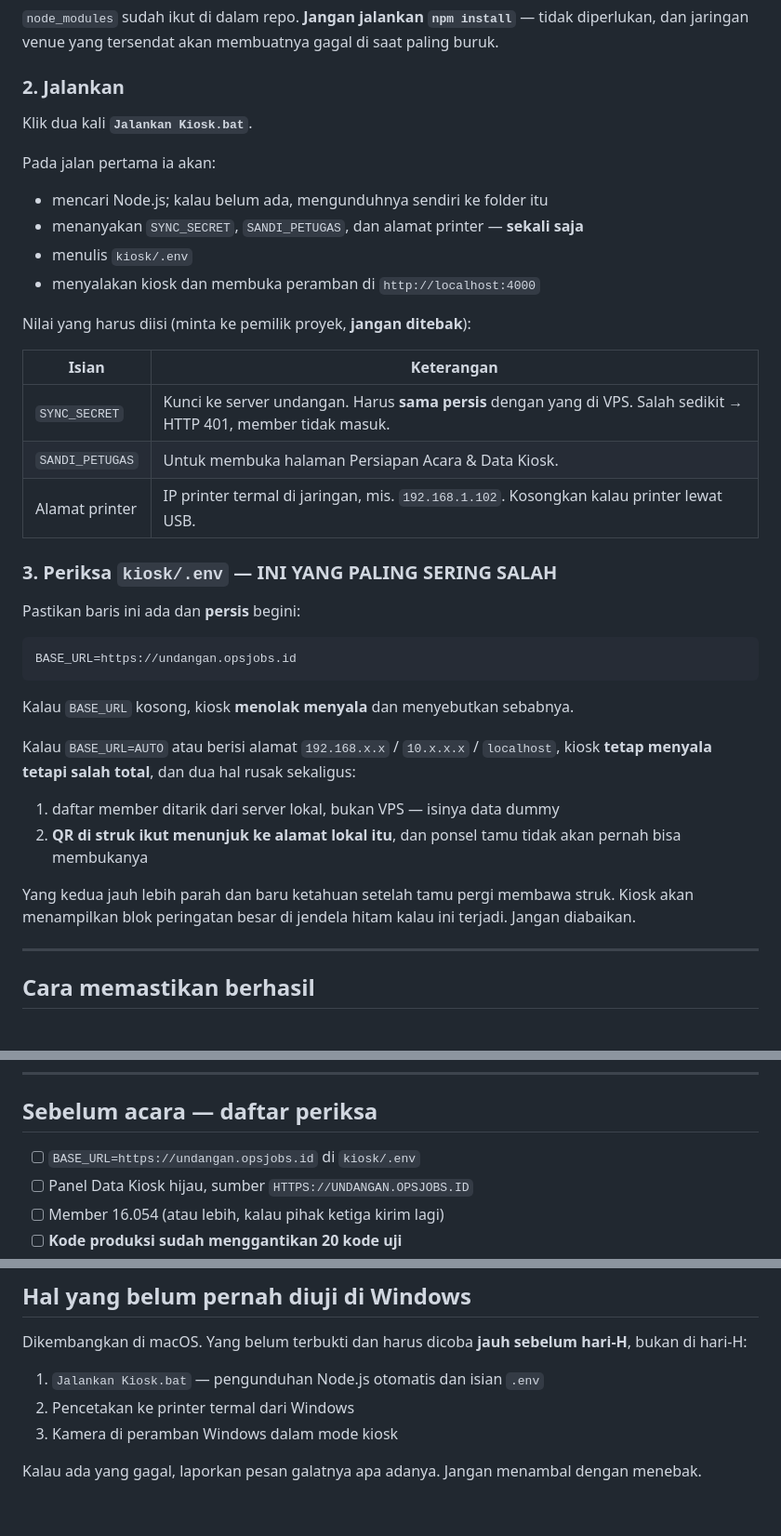
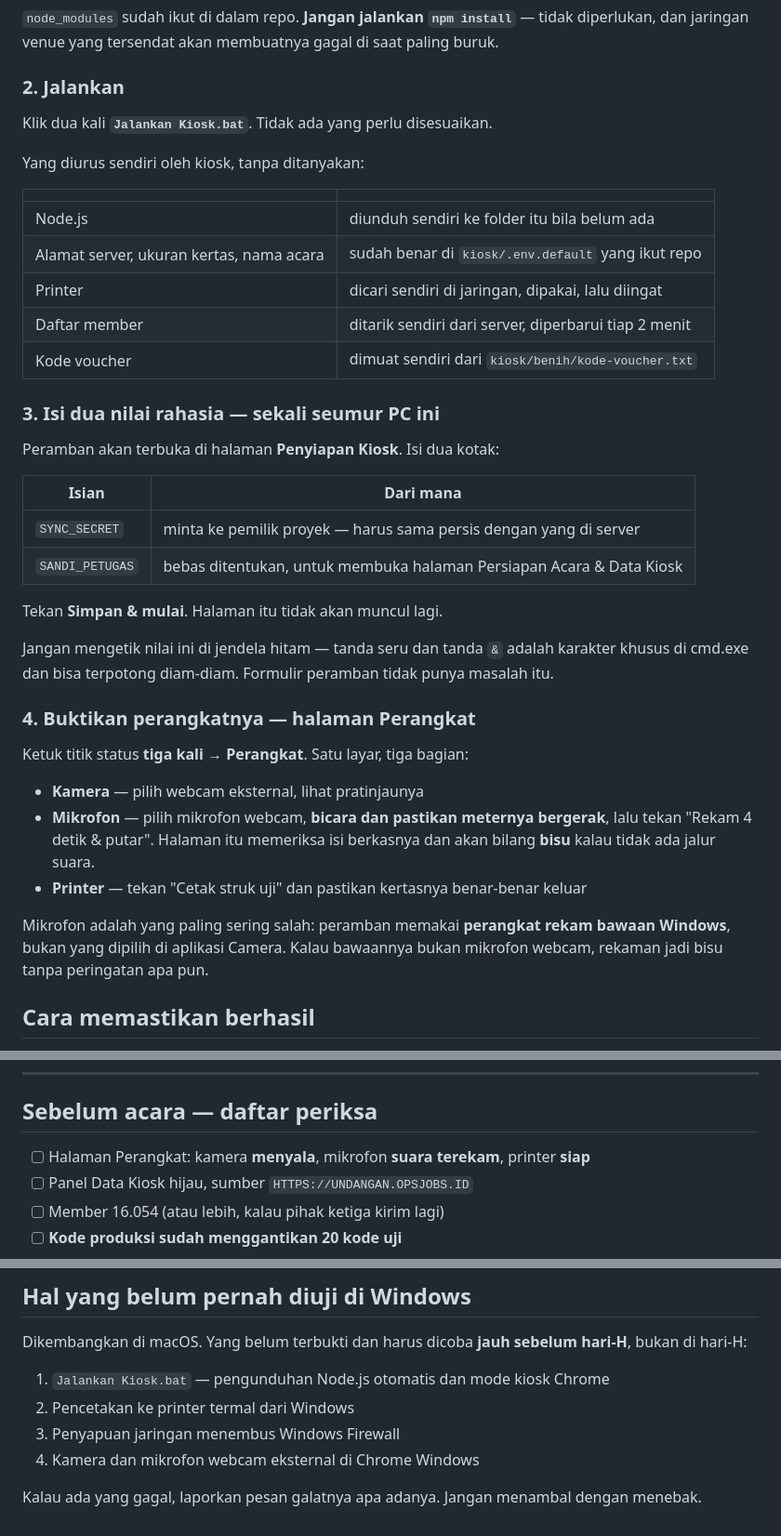
Before and after one commit to fyuhhh/Mailbox, a Markdown page: BRIEF-MINI-PC.md, 3 parts joined by grey strips. Shown at 93% size. Rendered like a GitHub page.

Commit message:
Brief mini PC: langkah penyesuaian manual dihapus
Brief sebelumnya menyuruh menyesuaikan .env dan alamat printer dengan
tangan — pekerjaan yang sekarang dikerjakan kiosk sendiri. Yang tersisa
untuk manusia hanya dua nilai rahasia dan satu pemeriksaan perangkat.

Co-Authored-By: Claude Opus 5 <noreply@anthropic.com>

````diff
--- a/BRIEF-MINI-PC.md
+++ b/BRIEF-MINI-PC.md
@@ -33,45 +33,46 @@ paling buruk.
 
 ### 2. Jalankan
 
-Klik dua kali **`Jalankan Kiosk.bat`**.
+Klik dua kali **`Jalankan Kiosk.bat`**. Tidak ada yang perlu disesuaikan.
 
-Pada jalan pertama ia akan:
+Yang diurus sendiri oleh kiosk, tanpa ditanyakan:
 
-- mencari Node.js; kalau belum ada, mengunduhnya sendiri ke folder itu
-- menanyakan `SYNC_SECRET`, `SANDI_PETUGAS`, dan alamat printer — **sekali saja**
-- menulis `kiosk/.env`
-- menyalakan kiosk dan membuka peramban di `http://localhost:4000`
+| | |
+|---|---|
+| Node.js | diunduh sendiri ke folder itu bila belum ada |
+| Alamat server, ukuran kertas, nama acara | sudah benar di `kiosk/.env.default` yang ikut repo |
+| Printer | dicari sendiri di jaringan, dipakai, lalu diingat |
+| Daftar member | ditarik sendiri dari server, diperbarui tiap 2 menit |
+| Kode voucher | dimuat sendiri dari `kiosk/benih/kode-voucher.txt` |
 
-Nilai yang harus diisi (minta ke pemilik proyek, **jangan ditebak**):
+### 3. Isi dua nilai rahasia — sekali seumur PC ini
 
-| Isian | Keterangan |
+Peramban akan terbuka di halaman **Penyiapan Kiosk**. Isi dua kotak:
+
+| Isian | Dari mana |
 |---|---|
-| `SYNC_SECRET` | Kunci ke server undangan. Harus **sama persis** dengan yang di VPS. Salah sedikit → HTTP 401, member tidak masuk. |
-| `SANDI_PETUGAS` | Untuk membuka halaman Persiapan Acara & Data Kiosk. |
-| Alamat printer | IP printer termal di jaringan, mis. `192.168.1.102`. Kosongkan kalau printer lewat USB. |
+| `SYNC_SECRET` | minta ke pemilik proyek — harus sama persis dengan yang di server |
+| `SANDI_PETUGAS` | bebas ditentukan, untuk membuka halaman Persiapan Acara & Data Kiosk |
 
-### 3. Periksa `kiosk/.env` — INI YANG PALING SERING SALAH
+Tekan **Simpan & mulai**. Halaman itu tidak akan muncul lagi.
 
-Pastikan baris ini ada dan **persis** begini:
+Jangan mengetik nilai ini di jendela hitam — tanda seru dan tanda `&` adalah
+karakter khusus di cmd.exe dan bisa terpotong diam-diam. Formulir peramban tidak
+punya masalah itu.
 
-```
-BASE_URL=https://undangan.opsjobs.id
-```
+### 4. Buktikan perangkatnya — halaman Perangkat
 
-Kalau `BASE_URL` kosong, kiosk **menolak menyala** dan menyebutkan sebabnya.
+Ketuk titik status **tiga kali** → **Perangkat**. Satu layar, tiga bagian:
 
-Kalau `BASE_URL=AUTO` atau berisi alamat `192.168.x.x` / `10.x.x.x` / `localhost`,
-kiosk **tetap menyala tetapi salah total**, dan dua hal rusak sekaligus:
+- **Kamera** — pilih webcam eksternal, lihat pratinjaunya
+- **Mikrofon** — pilih mikrofon webcam, **bicara dan pastikan meternya bergerak**,
+  lalu tekan "Rekam 4 detik & putar". Halaman itu memeriksa isi berkasnya dan
+  akan bilang **bisu** kalau tidak ada jalur suara.
+- **Printer** — tekan "Cetak struk uji" dan pastikan kertasnya benar-benar keluar
 
-1. daftar member ditarik dari server lokal, bukan VPS — isinya data dummy
-2. **QR di struk ikut menunjuk ke alamat lokal itu**, dan ponsel tamu tidak akan
-   pernah bisa membukanya
-
-Yang kedua jauh lebih parah dan baru ketahuan setelah tamu pergi membawa struk.
-Kiosk akan menampilkan blok peringatan besar di jendela hitam kalau ini terjadi.
-Jangan diabaikan.
-
----
+Mikrofon adalah yang paling sering salah: peramban memakai **perangkat rekam
+bawaan Windows**, bukan yang dipilih di aplikasi Camera. Kalau bawaannya bukan
+mikrofon webcam, rekaman jadi bisu tanpa peringatan apa pun.
 
 ## Cara memastikan berhasil
 
@@ -140,7 +141,7 @@ server lokal yang kosong — persis masalah `BASE_URL` di atas.
 
 ## Sebelum acara — daftar periksa
 
-- [ ] `BASE_URL=https://undangan.opsjobs.id` di `kiosk/.env`
+- [ ] Halaman Perangkat: kamera **menyala**, mikrofon **suara terekam**, printer **siap**
 - [ ] Panel Data Kiosk hijau, sumber `HTTPS://UNDANGAN.OPSJOBS.ID`
 - [ ] Member 16.054 (atau lebih, kalau pihak ketiga kirim lagi)
 - [ ] **Kode produksi sudah menggantikan 20 kode uji**
@@ -160,9 +161,10 @@ server lokal yang kosong — persis masalah `BASE_URL` di atas.
 Dikembangkan di macOS. Yang belum terbukti dan harus dicoba **jauh sebelum
 hari-H**, bukan di hari-H:
 
-1. `Jalankan Kiosk.bat` — pengunduhan Node.js otomatis dan isian `.env`
+1. `Jalankan Kiosk.bat` — pengunduhan Node.js otomatis dan mode kiosk Chrome
 2. Pencetakan ke printer termal dari Windows
-3. Kamera di peramban Windows dalam mode kiosk
+3. Penyapuan jaringan menembus Windows Firewall
+4. Kamera dan mikrofon webcam eksternal di Chrome Windows
 
 Kalau ada yang gagal, laporkan pesan galatnya apa adanya. Jangan menambal dengan
 menebak.
````
